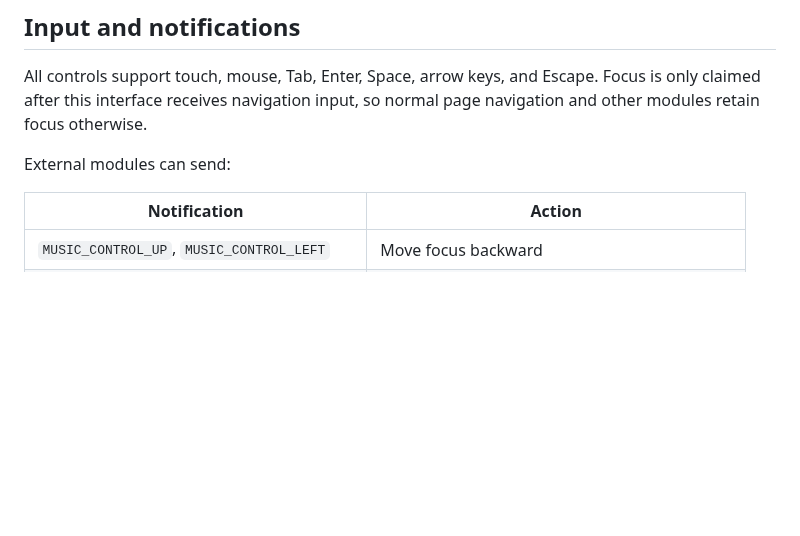
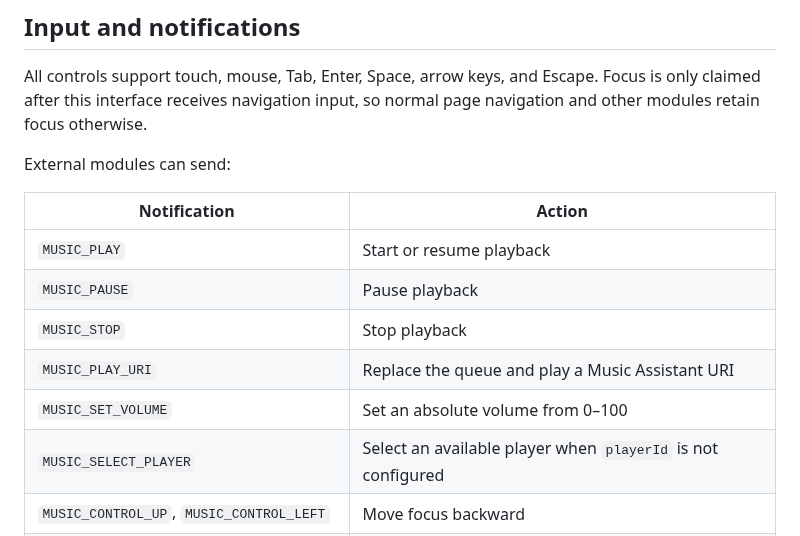
Before and after one commit to bwente/MMM-MusicAssistant-Controller, a Markdown page: README.md, the part around one of its changes. GitHub-like rendering; blank space fills up the shorter version.

```diff
--- a/README.md
+++ b/README.md
@@ -182,6 +194,12 @@ External modules can send:
 
 | Notification | Action |
 | --- | --- |
+| `MUSIC_PLAY` | Start or resume playback |
+| `MUSIC_PAUSE` | Pause playback |
+| `MUSIC_STOP` | Stop playback |
+| `MUSIC_PLAY_URI` | Replace the queue and play a Music Assistant URI |
+| `MUSIC_SET_VOLUME` | Set an absolute volume from 0–100 |
+| `MUSIC_SELECT_PLAYER` | Select an available player when `playerId` is not configured |
 | `MUSIC_CONTROL_UP`, `MUSIC_CONTROL_LEFT` | Move focus backward |
 | `MUSIC_CONTROL_DOWN`, `MUSIC_CONTROL_RIGHT` | Move focus forward |
 | `MUSIC_CONTROL_SELECT` | Activate the focused control |
```
Also changed, not shown: other parts of README.md (+52 -0 lines), screenshots/MAC-compact.png (added), screenshots/MAC-fullscreen.png (added), 16 other files.
